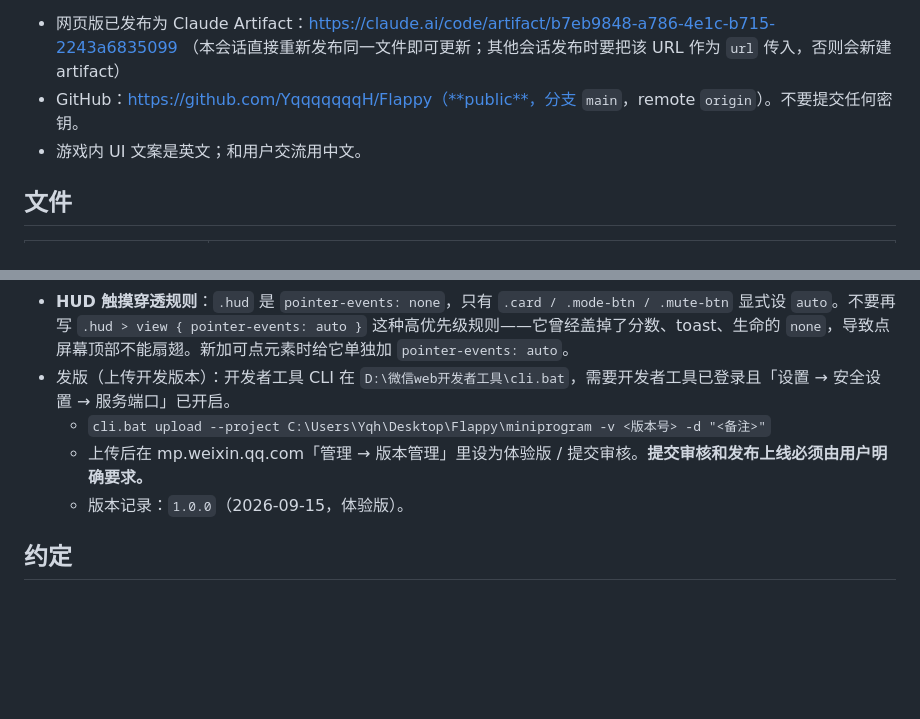
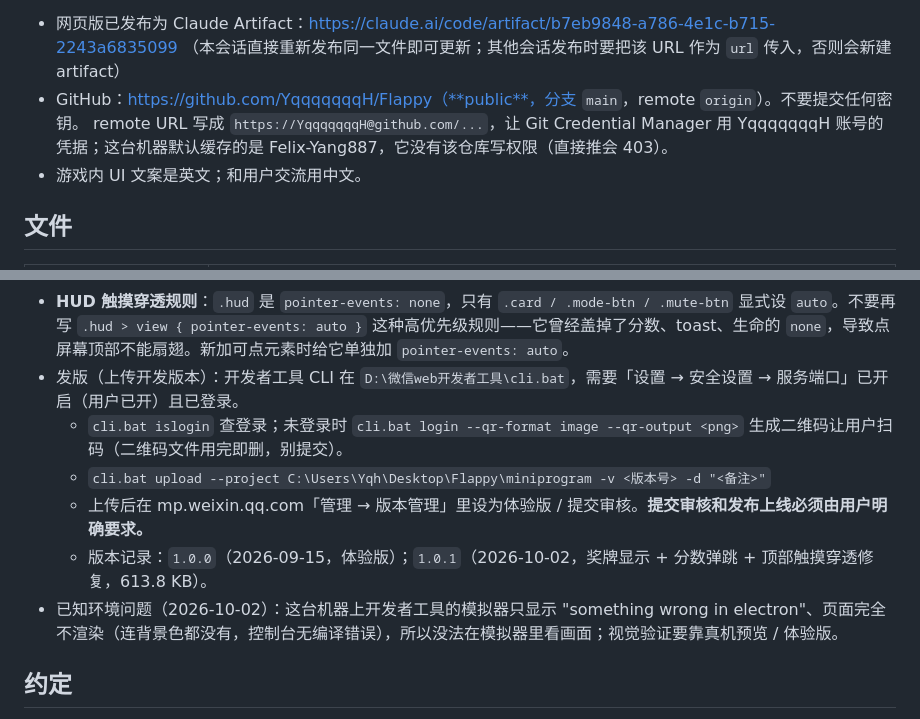
Before and after one commit to YqqqqqqqH/Flappy, a Markdown page: CLAUDE.md, 2 parts joined by grey strips. Rendered like a GitHub page; blank space fills up the shorter version.

Commit message:
CLAUDE.md: record mini program 1.0.1 upload and release notes
Co-Authored-By: Claude Opus 5.5 <noreply@anthropic.com>

```diff
--- a/CLAUDE.md
+++ b/CLAUDE.md
@@ -7,6 +7,7 @@ Three.js 3D 小游戏：玩家用空格 / 点击 / 触屏让小鸟扇翅，穿
 - 网页版已发布为 Claude Artifact：https://claude.ai/code/artifact/b7eb9848-a786-4e1c-b715-2243a6835099
   （本会话直接重新发布同一文件即可更新；其他会话发布时要把该 URL 作为 `url` 传入，否则会新建 artifact）
 - GitHub：https://github.com/YqqqqqqqH/Flappy（**public**，分支 `main`，remote `origin`）。不要提交任何密钥。
+  remote URL 写成 `https://YqqqqqqqH@github.com/...`，让 Git Credential Manager 用 YqqqqqqqH 账号的凭据；这台机器默认缓存的是 Felix-Yang887，它没有该仓库写权限（直接推会 403）。
 - 游戏内 UI 文案是英文；和用户交流用中文。
 
 ## 文件
@@ -88,10 +89,12 @@ Three.js 3D 小游戏：玩家用空格 / 点击 / 触屏让小鸟扇翅，穿
   - 草地贴图：`wx.createOffscreenCanvas` 画好后 `getImageData` → `DataTexture`；失败退回纯色地面。阴影贴图 1024（网页版 2048）；不监听尺寸变化；输入只有 canvas `touchstart` 和按钮 `catchtap`。
   - 没有自定义字体和贴纸风描边，toast 无动画（定时器 1.1 s 隐藏）。
 - **HUD 触摸穿透规则**：`.hud` 是 `pointer-events: none`，只有 `.card / .mode-btn / .mute-btn` 显式设 `auto`。不要再写 `.hud > view { pointer-events: auto }` 这种高优先级规则——它曾经盖掉了分数、toast、生命的 `none`，导致点屏幕顶部不能扇翅。新加可点元素时给它单独加 `pointer-events: auto`。
-- 发版（上传开发版本）：开发者工具 CLI 在 `D:\微信web开发者工具\cli.bat`，需要开发者工具已登录且「设置 → 安全设置 → 服务端口」已开启。
+- 发版（上传开发版本）：开发者工具 CLI 在 `D:\微信web开发者工具\cli.bat`，需要「设置 → 安全设置 → 服务端口」已开启（用户已开）且已登录。
+  - `cli.bat islogin` 查登录；未登录时 `cli.bat login --qr-format image --qr-output <png>` 生成二维码让用户扫码（二维码文件用完即删，别提交）。
   - `cli.bat upload --project C:\Users\Yqh\Desktop\Flappy\miniprogram -v <版本号> -d "<备注>"`
   - 上传后在 mp.weixin.qq.com「管理 → 版本管理」里设为体验版 / 提交审核。**提交审核和发布上线必须由用户明确要求。**
-  - 版本记录：`1.0.0`（2026-09-15，体验版）。
+  - 版本记录：`1.0.0`（2026-09-15，体验版）；`1.0.1`（2026-10-02，奖牌显示 + 分数弹跳 + 顶部触摸穿透修复，613.8 KB）。
+- 已知环境问题（2026-10-02）：这台机器上开发者工具的模拟器只显示 "something wrong in electron"、页面完全不渲染（连背景色都没有，控制台无编译错误），所以没法在模拟器里看画面；视觉验证要靠真机预览 / 体验版。
 
 ## 约定
 
```
